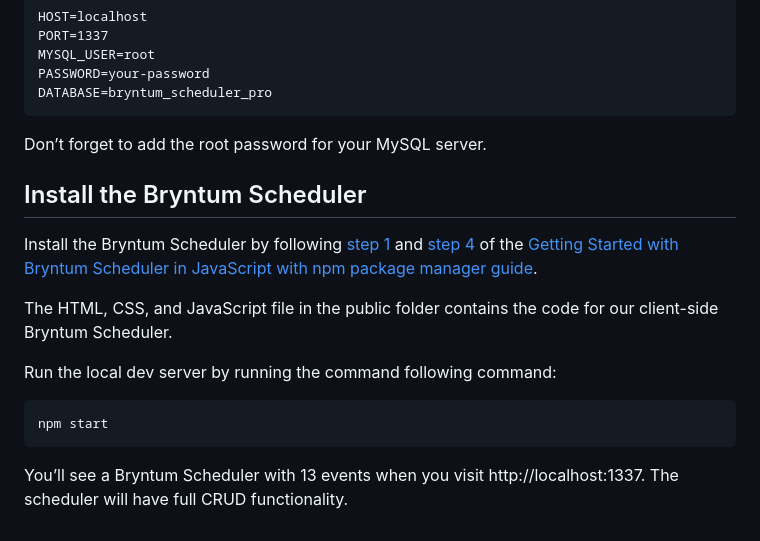
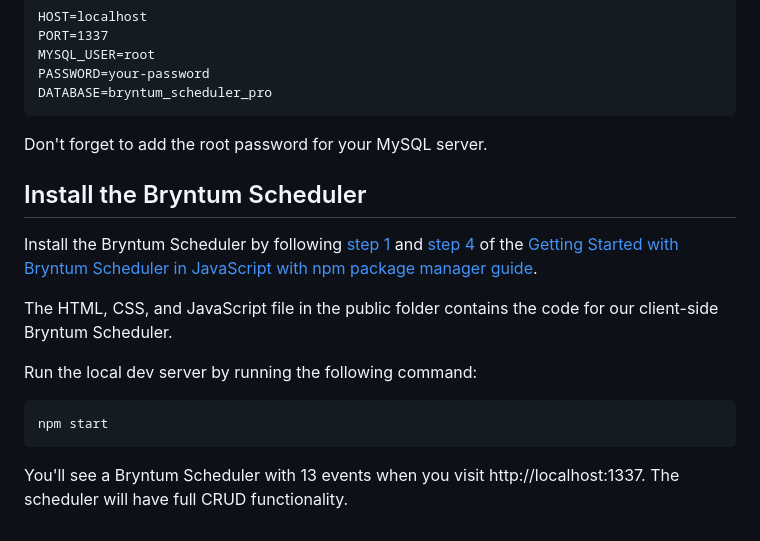
Before and after one commit to bryntum/upgrade-bryntum-scheduler-to-bryntum-schedulerpro-starter, a Markdown page: README.md, the part around one of its changes. GitHub-like rendering.

````diff
--- a/README.md
+++ b/README.md
@@ -152,18 +152,18 @@ PASSWORD=your-password
 DATABASE=bryntum_scheduler_pro
 ```
 
-Don’t forget to add the root password for your MySQL server.
+Don't forget to add the root password for your MySQL server.
 
 ## Install the Bryntum Scheduler
 
-Install the Bryntum Scheduler by following [step 1](https://bryntum.com/products/scheduler/docs/guide/Scheduler/quick-start/javascript-npm#access-to-npm-registry) and [step 4](https://bryntum.com/products/scheduler/docs/guide/Scheduler/quick-start/javascript-npm#install-component) of the [Getting Started with Bryntum Scheduler in JavaScript with npm package manager guide](https://bryntum.com/products/scheduler/docs/guide/Scheduler/quick-start/javascript-npm).
+Install the Bryntum Scheduler by following [step 1](https://bryntum.com/products/scheduler/docs/guide/Scheduler/quick-start/javascript-npm#access-to-npm-registry) and [step 4](https://bryntum.com/products/scheduler/docs/guide/Scheduler/quick-start/javascript-npm#install-component) of the [Getting Started with Bryntum Scheduler in JavaScript with npm package manager guide](https://bryntum.com/products/scheduler/docs/guide/Scheduler/quick-start/javascript-npm).
 
 The HTML, CSS, and JavaScript file in the public folder contains the code for our client-side Bryntum Scheduler.
 
-Run the local dev server by running the command following command:
+Run the local dev server by running the following command:
 
 ```bash
 npm start
 ```
 
-You’ll see a Bryntum Scheduler with 13 events when you visit http://localhost:1337. The scheduler will have full CRUD functionality.
+You'll see a Bryntum Scheduler with 13 events when you visit http://localhost:1337. The scheduler will have full CRUD functionality.
````
Also changed, not shown: other parts of README.md (+7 -7 lines).
